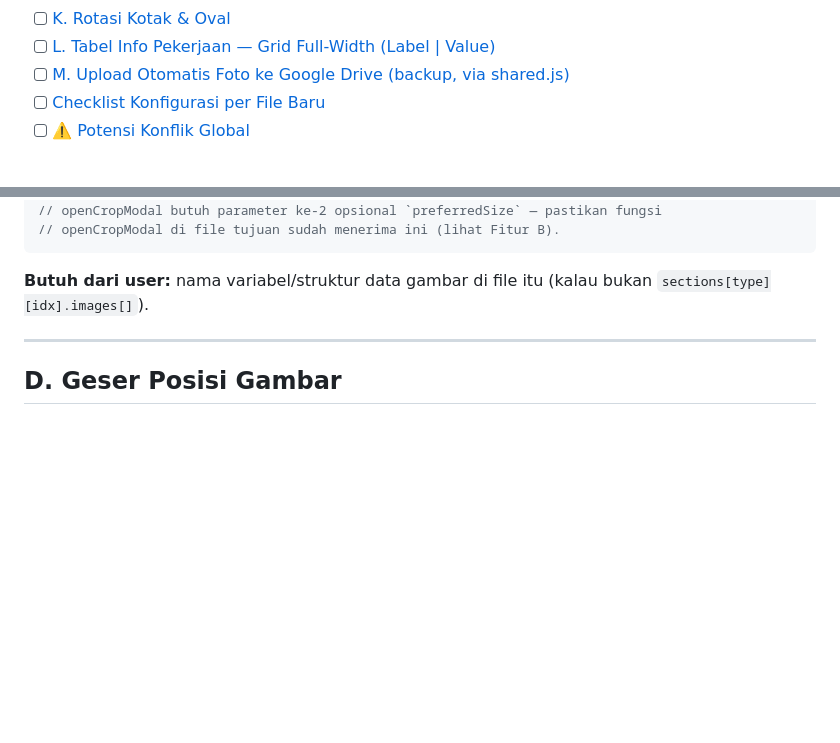
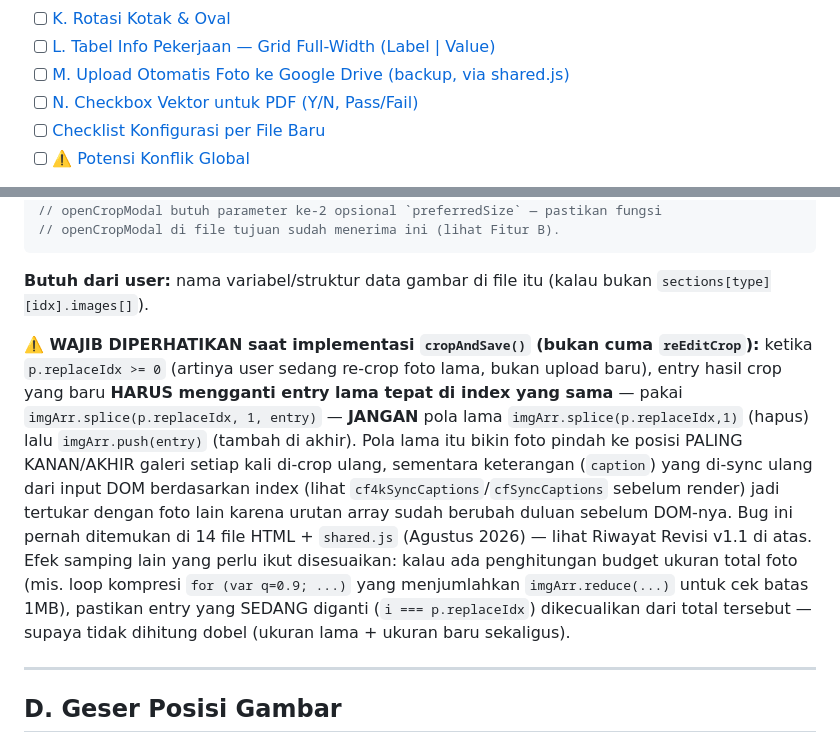
Before and after one commit to EIC7/PM-UNIT-7, a Markdown page: FITUR_REUSABLE_REFERENCE.md, 2 parts joined by grey strips. Rendered like a GitHub page; blank space fills up the shorter version.

````diff
--- a/FITUR_REUSABLE_REFERENCE.md
+++ b/FITUR_REUSABLE_REFERENCE.md
@@ -37,6 +47,7 @@ Semua pakai `cdnjs.cloudflare.com` (bukan `unpkg.com`) — sesuai konvensi Track
 - [ ] [K. Rotasi Kotak & Oval](#k-rotasi-kotak--oval-ekstensi--belum-ada-di-fegthtml)
 - [ ] [L. Tabel Info Pekerjaan — Grid Full-Width (Label | Value)](#l-tabel-info-pekerjaan--grid-full-width-label--value)
 - [ ] [M. Upload Otomatis Foto ke Google Drive (backup, via shared.js)](#m-upload-otomatis-foto-ke-google-drive)
+- [ ] [N. Checkbox Vektor untuk PDF (Y/N, Pass/Fail)](#n-checkbox-vektor-untuk-pdf)
 - [ ] [Checklist Konfigurasi per File Baru](#checklist-konfigurasi)
 - [ ] [⚠️ Potensi Konflik Global](#potensi-konflik-global)
 
@@ -526,6 +537,9 @@ function reEditCrop(type, idx, imgIdx) {
 // openCropModal di file tujuan sudah menerima ini (lihat Fitur B).
 ```
 **Butuh dari user:** nama variabel/struktur data gambar di file itu (kalau bukan `sections[type][idx].images[]`).
+
+**⚠️ WAJIB DIPERHATIKAN saat implementasi `cropAndSave()` (bukan cuma `reEditCrop`):** ketika `p.replaceIdx >= 0` (artinya user sedang re-crop foto lama, bukan upload baru), entry hasil crop yang baru **HARUS mengganti entry lama tepat di index yang sama** — pakai `imgArr.splice(p.replaceIdx, 1, entry)` — **JANGAN** pola lama `imgArr.splice(p.replaceIdx,1)` (hapus) lalu `imgArr.push(entry)` (tambah di akhir). Pola lama itu bikin foto pindah ke posisi PALING KANAN/AKHIR galeri setiap kali di-crop ulang, sementara keterangan (`caption`) yang di-sync ulang dari input DOM berdasarkan index (lihat `cf4kSyncCaptions`/`cfSyncCaptions` sebelum render) jadi tertukar dengan foto lain karena urutan array sudah berubah duluan sebelum DOM-nya. Bug ini pernah ditemukan di 14 file HTML + `shared.js` (Agustus 2026) — lihat Riwayat Revisi v1.1 di atas.
+Efek samping lain yang perlu ikut disesuaikan: kalau ada penghitungan budget ukuran total foto (mis. loop kompresi `for (var q=0.9; ...)` yang menjumlahkan `imgArr.reduce(...)` untuk cek batas 1MB), pastikan entry yang SEDANG diganti (`i === p.replaceIdx`) dikecualikan dari total tersebut — supaya tidak dihitung dobel (ukuran lama + ukuran baru sekaligus).
 
 ---
 
````
Also changed, not shown: other parts of FITUR_REUSABLE_REFERENCE.md (+71 -7 lines).
